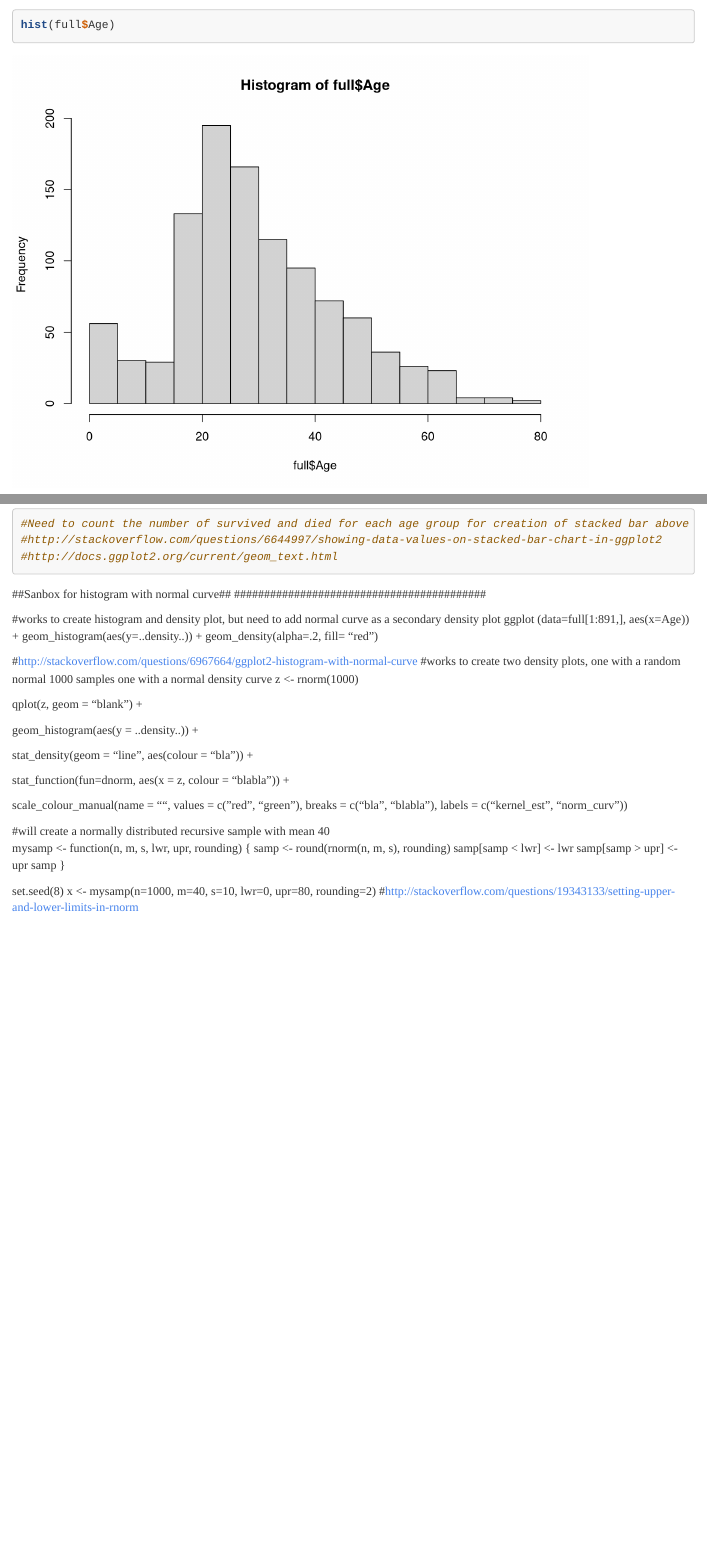
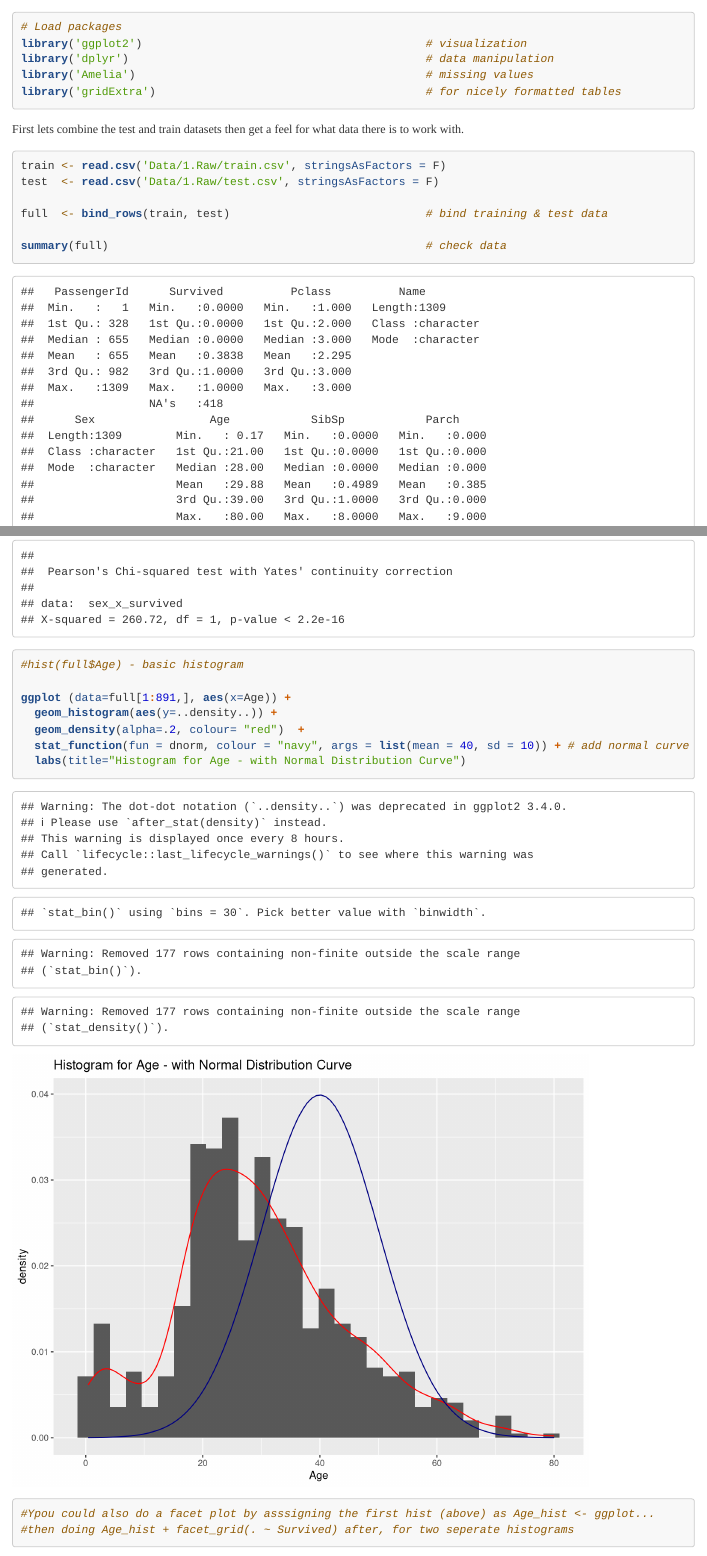
Before and after one commit to James-SR/Titanic, an R Markdown document (Analysis/Kernel.Rmd): the page in a window 1100 px wide, from 5800 px down before the commit and from 600 px down after it, and a second part further down, joined at a grey line. Rendered offline with R 4.5, knitr and Pandoc, with nearby package versions; some code elsewhere in the file could not run offline; long lines of code are wrapped.

Commit message:
Completed histogram for age with normal distribution curve using ggplot.

````diff
--- a/Analysis/Kernel.Rmd
+++ b/Analysis/Kernel.Rmd
@@ -94,7 +94,16 @@ chisq.test(sex_x_survived)
 ```
 
 ```{r}
-hist(full$Age)
+#hist(full$Age) - basic histogram
+
+ggplot (data=full[1:891,], aes(x=Age)) +
+  geom_histogram(aes(y=..density..)) +
+  geom_density(alpha=.2, colour= "red")  +
+  stat_function(fun = dnorm, colour = "navy", args = list(mean = 40, sd = 10)) + # add normal curve
+  labs(title="Histogram for Age - with Normal Distribution Curve")
+
+#Ypou could also do a facet plot by asssigning the first hist (above) as Age_hist <- ggplot...
+#then doing Age_hist + facet_grid(. ~ Survived) after, for two seperate histograms
 ```
 
 It looks like we have few over the age of 60, but let's group the age ranges into groups or bins.  The other aspect to consider is that this is not normally distributed, we have a long tail to the right - it is right skewed.  For some models this may cause a problem, so it may be neccessary to transform this, porbably using a logarithmic transformation.
@@ -130,44 +139,3 @@ qplot(factor(Agebincmb), data=full[1:891,], geom="bar", fill=factor(Survived)) +
 #http://stackoverflow.com/questions/6644997/showing-data-values-on-stacked-bar-chart-in-ggplot2
 #http://docs.ggplot2.org/current/geom_text.html
 ```
-
-##Sanbox for histogram with normal curve##
-##########################################
-
-#works to create histogram and density plot, but need to add normal curve as a secondary density plot
-ggplot (data=full[1:891,], aes(x=Age)) +
-geom_histogram(aes(y=..density..)) +
-geom_density(alpha=.2, fill= "red")
-
-
-
-
-
-#http://stackoverflow.com/questions/6967664/ggplot2-histogram-with-normal-curve
-#works to create two density plots, one with a random normal 1000 samples one with a normal density curve
-z <- rnorm(1000)
-
-qplot(z, geom = "blank") +
-
-geom_histogram(aes(y = ..density..)) +
-
-stat_density(geom = "line", aes(colour = "bla")) +
-
-stat_function(fun=dnorm, aes(x = z, colour = "blabla")) +
-
-scale_colour_manual(name = "", values = c("red", "green"),
-                               breaks = c("bla", "blabla"),
-                               labels = c("kernel_est", "norm_curv"))
-
-
-#will create a normally distributed recursive sample with mean 40
-mysamp <- function(n, m, s, lwr, upr, rounding) {
-  samp <- round(rnorm(n, m, s), rounding)
-  samp[samp < lwr] <- lwr
-  samp[samp > upr] <- upr
-  samp
-}
-
-set.seed(8)
-x <- mysamp(n=1000, m=40, s=10, lwr=0, upr=80, rounding=2)
-#http://stackoverflow.com/questions/19343133/setting-upper-and-lower-limits-in-rnorm
````
